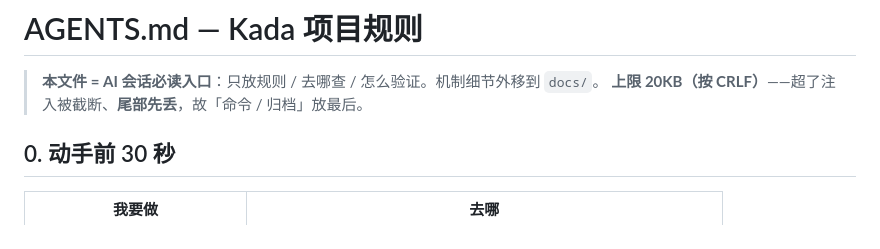
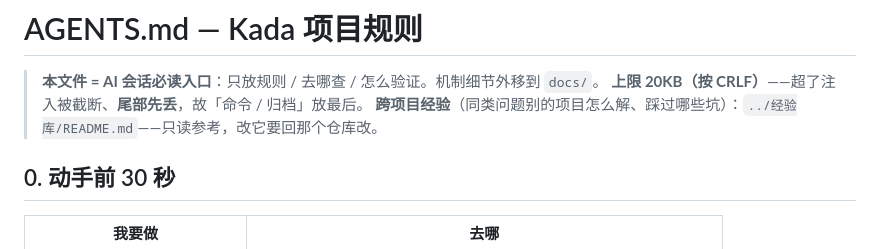
Before and after one commit to chillyice/Kada, a Markdown page: AGENTS.md, the part around the change. GitHub-like rendering.

Commit message:
docs: AGENTS.md 指向跨项目经验库；探针包直链上 ihomy
- AGENTS.md 文件头加一行指针 ../经验库/README.md（只读参考）
- 经验库独立成仓（项目速览 / 经验卡 / 通用模式 / 踩坑清单 / 模板），
  只放结论 + 证据路径，不复制别仓文档
- 0.2.0-s1 探针包落到 /opt/ihomy/uploads/kada/：/files/kada 直链 200、
  计数接口 302；暂不进落地页（ControlReceiver 仍 exported 且无权限）

```diff
--- a/AGENTS.md
+++ b/AGENTS.md
@@ -2,6 +2,7 @@
 
 > **本文件 = AI 会话必读入口**：只放规则 / 去哪查 / 怎么验证。机制细节外移到 `docs/`。
 > **上限 20KB（按 CRLF）**——超了注入被截断、**尾部先丢**，故「命令 / 归档」放最后。
+> **跨项目经验**（同类问题别的项目怎么解、踩过哪些坑）：`../经验库/README.md`——只读参考，改它要回那个仓库改。
 
 ## 0. 动手前 30 秒
 
```
Also changed, not shown: 1 other file.
